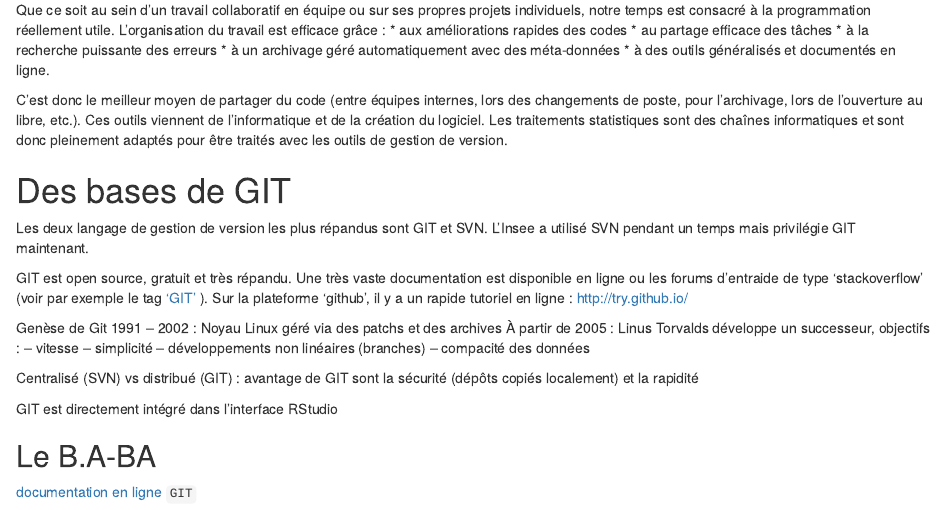
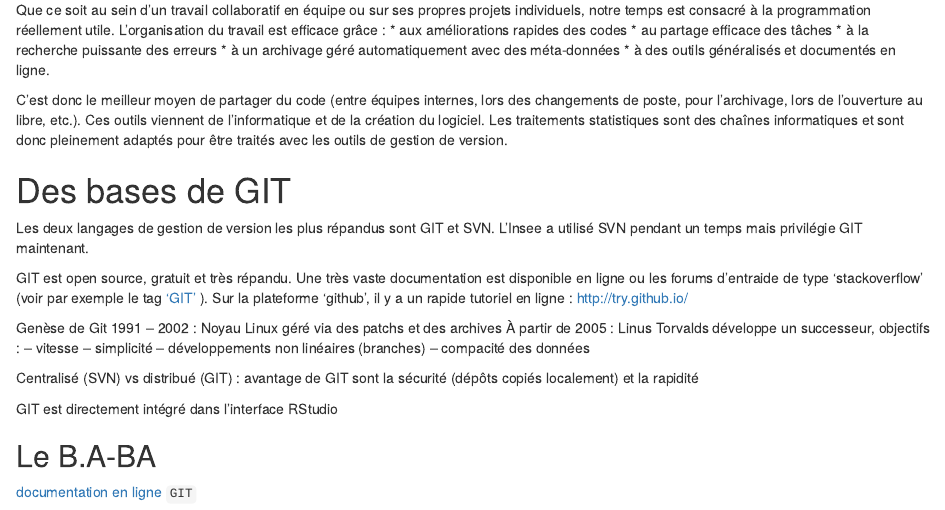
Before and after one commit to InseeFrLab/formation-git, an R Markdown document (supports/part1_02_git/part1_02_git.Rmd): the page in a window 1100 px wide, from 5810 px down. Rendered offline with R 4.5, knitr and Pandoc, with nearby package versions; drawn as R Markdown's standard HTML page in place of the format the file asks for.

Commit message:
Apply suggestion to supports/part1_02_git/part1_02_git.Rmd

```diff
--- a/supports/part1_02_git/part1_02_git.Rmd
+++ b/supports/part1_02_git/part1_02_git.Rmd
@@ -121,7 +121,7 @@ lors des changements de poste, pour l'archivage, lors de l'ouverture au libre, e
 
 # Des bases de GIT
 
-Les deux langage de gestion de version les plus répandus sont GIT et SVN. L'Insee a utilisé SVN pendant un temps mais privilégie GIT maintenant.
+Les deux langages de gestion de version les plus répandus sont GIT et SVN. L'Insee a utilisé SVN pendant un temps mais privilégie GIT maintenant.
 
 GIT est open source, gratuit et très répandu. Une très vaste documentation est disponible en ligne ou les forums d'entraide de type 'stackoverflow' (voir par exemple le tag ['GIT'](https://stackoverflow.com/questions/tagged/git) ). Sur la plateforme 'github', il y a un rapide tutoriel en ligne : http://try.github.io/
 
```
